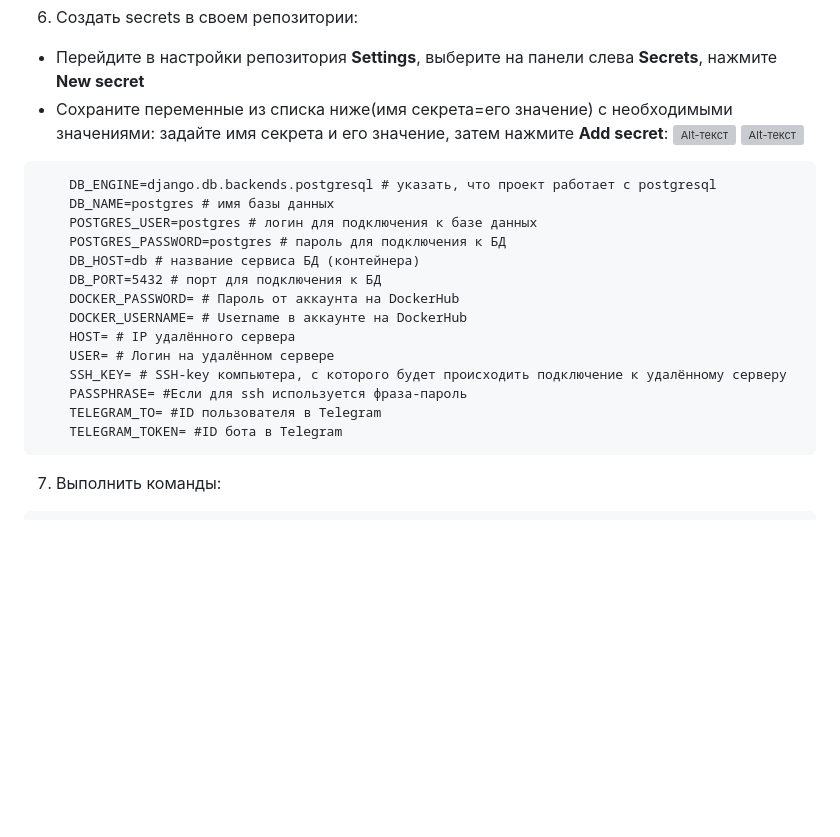
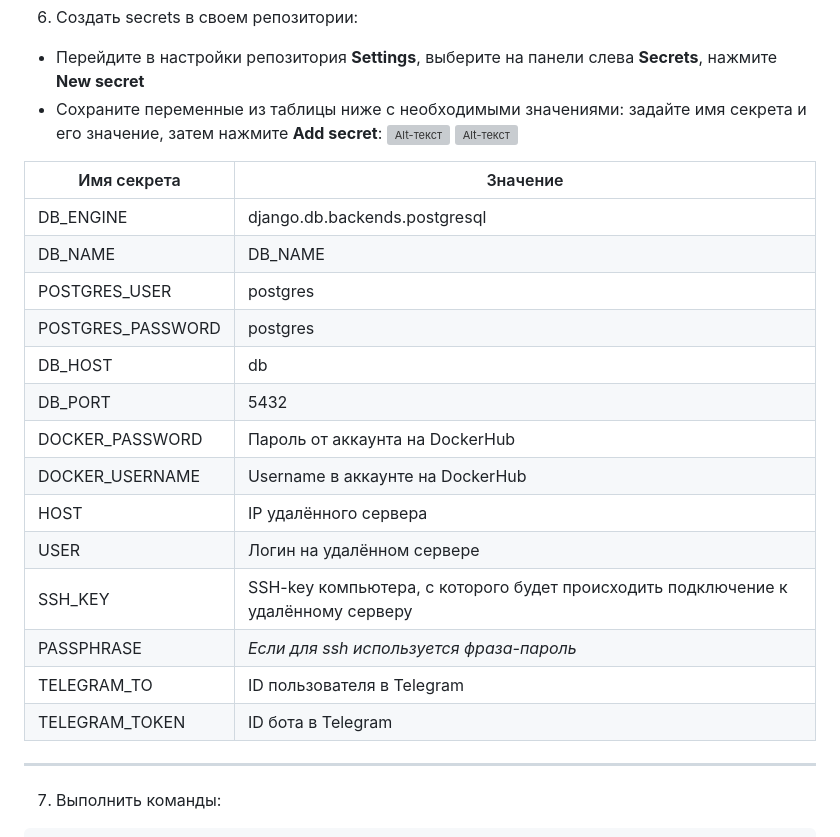
Before and after one commit to dazdik/yamdb_final, a Markdown page: README.md, the part around the change. Drawn GitHub-style; blank space fills up the shorter version; grey boxes are pictures that could not be loaded.

Commit message:
upd readmemd

````diff
--- a/README.md
+++ b/README.md
@@ -72,25 +72,28 @@ scp default.conf <username>@<ip_сервера>:/home/<username>/nginx/
 ```
  6. Создать secrets в своем репозитории:
    - Перейдите в настройки репозитория **Settings**, выберите на панели слева **Secrets**, нажмите **New secret**
-   - Сохраните переменные из списка ниже(имя секрета=его значение) с необходимыми значениями: задайте имя секрета и его значение, затем нажмите **Add secret**:
+   - Сохраните переменные из таблицы ниже с необходимыми значениями: задайте имя секрета и его значение, затем нажмите **Add secret**:
 ![Alt-текст](https://docs.github.com/assets/cb-28266/mw-1440/images/help/repository/repo-actions-settings.webp)
 ![Alt-текст](https://docs.github.com/assets/cb-62141/mw-1440/images/help/repository/actions-secrets-tab.webp)
-```
-    DB_ENGINE=django.db.backends.postgresql # указать, что проект работает с postgresql
-    DB_NAME=postgres # имя базы данных
-    POSTGRES_USER=postgres # логин для подключения к базе данных
-    POSTGRES_PASSWORD=postgres # пароль для подключения к БД
-    DB_HOST=db # название сервиса БД (контейнера)
-    DB_PORT=5432 # порт для подключения к БД
-    DOCKER_PASSWORD= # Пароль от аккаунта на DockerHub
-    DOCKER_USERNAME= # Username в аккаунте на DockerHub
-    HOST= # IP удалённого сервера
-    USER= # Логин на удалённом сервере
-    SSH_KEY= # SSH-key компьютера, с которого будет происходить подключение к удалённому серверу
-    PASSPHRASE= #Если для ssh используется фраза-пароль
-    TELEGRAM_TO= #ID пользователя в Telegram
-    TELEGRAM_TOKEN= #ID бота в Telegram
-```
+
+
+| Имя секрета| Значение |
+| ------------- | ------------- |
+| DB_ENGINE  |django.db.backends.postgresql  |
+| DB_NAME  | DB_NAME  |
+| POSTGRES_USER  | postgres  |
+| POSTGRES_PASSWORD  | postgres  |
+| DB_HOST  | db  |
+| DB_PORT  | 5432 |
+|  DOCKER_PASSWORD  | Пароль от аккаунта на DockerHub |
+|  DOCKER_USERNAME  | Username в аккаунте на DockerHub |
+|  HOST  | IP удалённого сервера |
+|    USER | Логин на удалённом сервере |
+|    SSH_KEY | SSH-key компьютера, с которого будет происходить подключение к удалённому серверу|
+|    PASSPHRASE| *Если для ssh используется фраза-пароль* |
+|    TELEGRAM_TO| ID пользователя в Telegram |
+|    TELEGRAM_TOKEN | ID бота в Telegram |
+____
 
 7. Выполнить команды:
 ```
````
